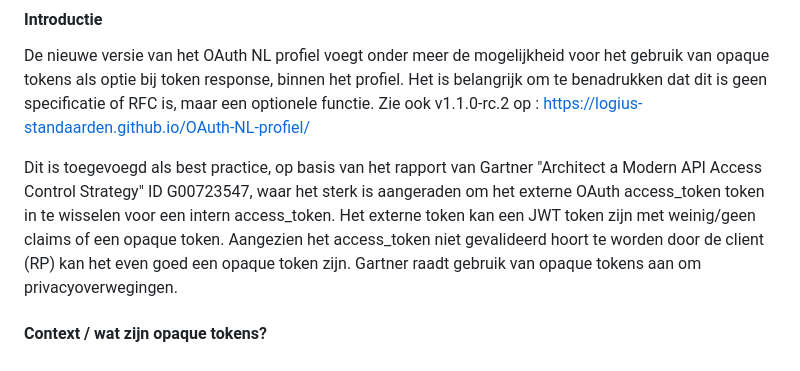
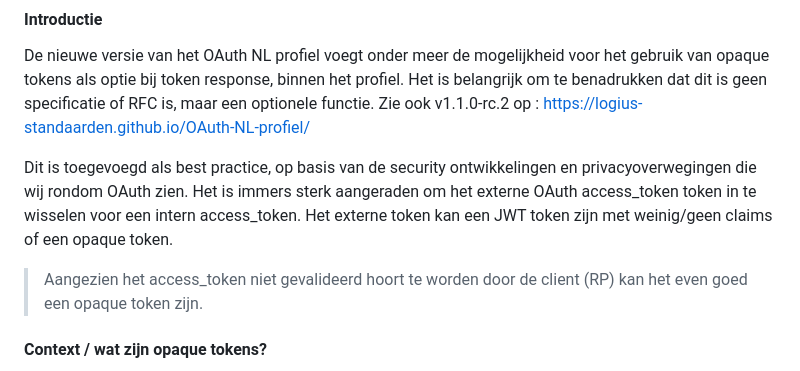
Before and after one commit to Logius-standaarden/OAuth-Inleiding, a Markdown page: OAuth_use_cases.md, the part around the change. Rendered like a GitHub page.

Commit message:
Opschonen tekst

```diff
--- a/OAuth_use_cases.md
+++ b/OAuth_use_cases.md
@@ -19,7 +19,8 @@ dit is geen specificatie of RFC maar een optionele functie
 De nieuwe versie van het OAuth NL profiel voegt onder meer de mogelijkheid voor het gebruik van opaque tokens als optie bij token response, binnen het profiel. Het is belangrijk om te benadrukken dat dit is geen specificatie of RFC is, maar een optionele functie.
 Zie ook v1.1.0-rc.2 op :  https://logius-standaarden.github.io/OAuth-NL-profiel/
 
-Dit is toegevoegd als best practice, op basis van het rapport van Gartner "Architect a Modern API Access Control Strategy" ID G00723547, waar het sterk is aangeraden om het externe OAuth access_token token in te wisselen voor een intern access_token. Het externe token kan een JWT token zijn met weinig/geen claims of een opaque token. Aangezien het access_token niet gevalideerd hoort te worden door de client (RP) kan het even goed een opaque token zijn. Gartner raadt gebruik van opaque tokens aan om privacyoverwegingen.
+Dit is toegevoegd als best practice, op basis van de security ontwikkelingen en privacyoverwegingen die wij rondom OAuth zien. Het is immers sterk aangeraden om het externe OAuth access_token token in te wisselen voor een intern access_token. Het externe token kan een JWT token zijn met weinig/geen claims of een opaque token.
+> Aangezien het access_token niet gevalideerd hoort te worden door de client (RP) kan het even goed een opaque token zijn.
 
 
 
```
